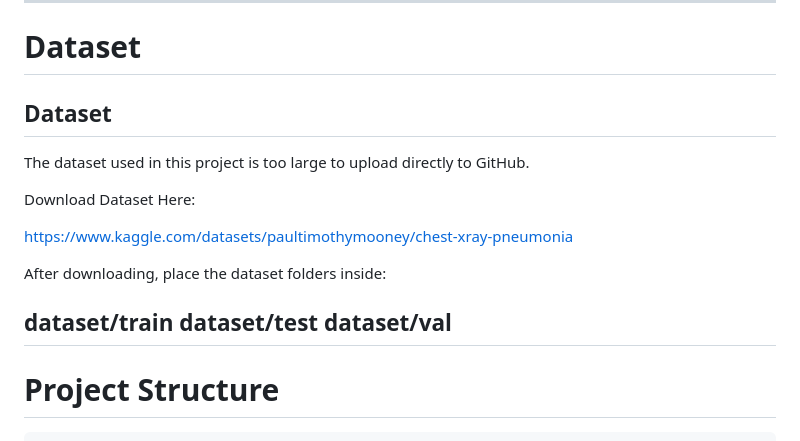
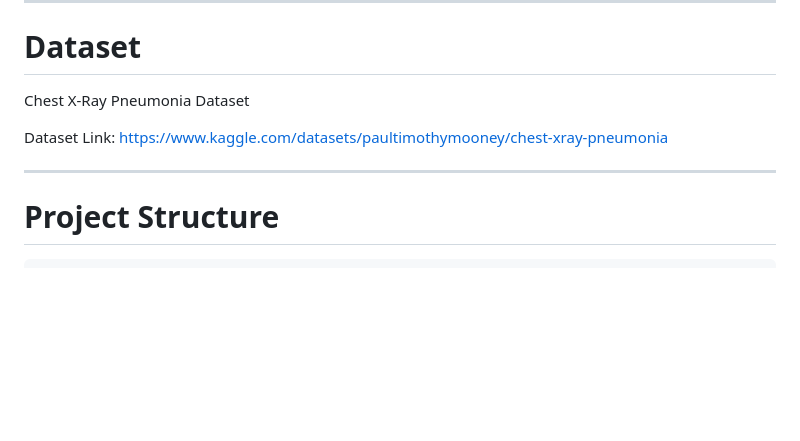
Before and after one commit to SahilBhagat15/pneumonia-detection-using-cnn, a Markdown page: README.md, the part around the change. Drawn GitHub-style; blank space fills up the shorter version.

```diff
--- a/README.md
+++ b/README.md
@@ -36,19 +36,11 @@ The system allows users to upload chest X-ray images and instantly receive predi
 
 # Dataset
 
-## Dataset
+Chest X-Ray Pneumonia Dataset
 
-The dataset used in this project is too large to upload directly to GitHub.
-
-Download Dataset Here:
-
+Dataset Link:
 https://www.kaggle.com/datasets/paultimothymooney/chest-xray-pneumonia
 
-After downloading, place the dataset folders inside:
-
-dataset/train
-dataset/test
-dataset/val
 ---
 
 # Project Structure
```
